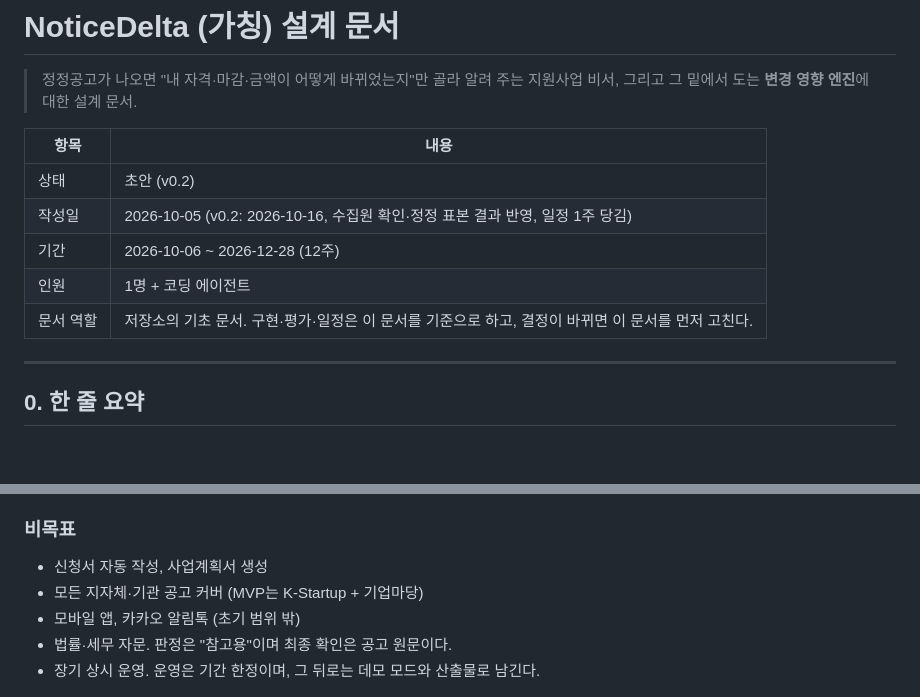
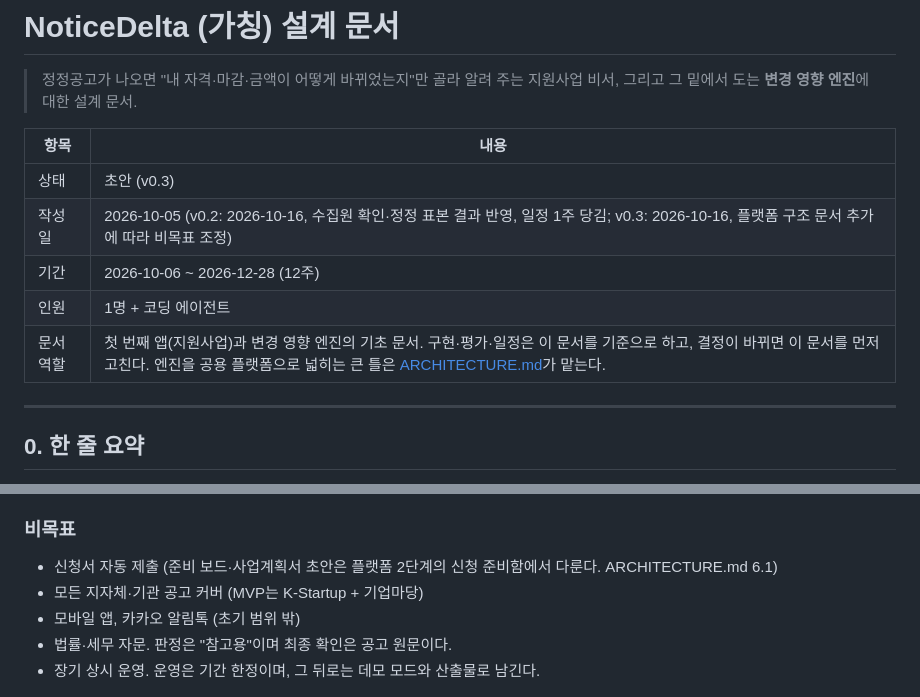
Before and after one commit to 03leedo/noticedelta, a Markdown page: docs/DESIGN.md, 2 parts joined by grey strips. Rendered like a GitHub page; blank space fills up the shorter version.

```diff
--- a/docs/DESIGN.md
+++ b/docs/DESIGN.md
@@ -5,11 +5,11 @@
 
 | 항목 | 내용 |
 |---|---|
-| 상태 | 초안 (v0.2) |
-| 작성일 | 2026-10-05 (v0.2: 2026-10-16, 수집원 확인·정정 표본 결과 반영, 일정 1주 당김) |
+| 상태 | 초안 (v0.3) |
+| 작성일 | 2026-10-05 (v0.2: 2026-10-16, 수집원 확인·정정 표본 결과 반영, 일정 1주 당김; v0.3: 2026-10-16, 플랫폼 구조 문서 추가에 따라 비목표 조정) |
 | 기간 | 2026-10-06 ~ 2026-12-28 (12주) |
 | 인원 | 1명 + 코딩 에이전트 |
-| 문서 역할 | 저장소의 기초 문서. 구현·평가·일정은 이 문서를 기준으로 하고, 결정이 바뀌면 이 문서를 먼저 고친다. |
+| 문서 역할 | 첫 번째 앱(지원사업)과 변경 영향 엔진의 기초 문서. 구현·평가·일정은 이 문서를 기준으로 하고, 결정이 바뀌면 이 문서를 먼저 고친다. 엔진을 공용 플랫폼으로 넓히는 큰 틀은 [ARCHITECTURE.md](ARCHITECTURE.md)가 맡는다. |
 
 ---
 
@@ -36,7 +36,7 @@
 - G7. 연구 질문 RQ1~RQ4에 대한 측정 결과를 남긴다.
 
 ### 비목표
-- 신청서 자동 작성, 사업계획서 생성
+- 신청서 자동 제출 (준비 보드·사업계획서 초안은 플랫폼 2단계의 신청 준비함에서 다룬다. ARCHITECTURE.md 6.1)
 - 모든 지자체·기관 공고 커버 (MVP는 K-Startup + 기업마당)
 - 모바일 앱, 카카오 알림톡 (초기 범위 밖)
 - 법률·세무 자문. 판정은 "참고용"이며 최종 확인은 공고 원문이다.
```
Also changed, not shown: README.md (+1 -0 lines), docs/ARCHITECTURE.md (added, +318 -0 lines).
